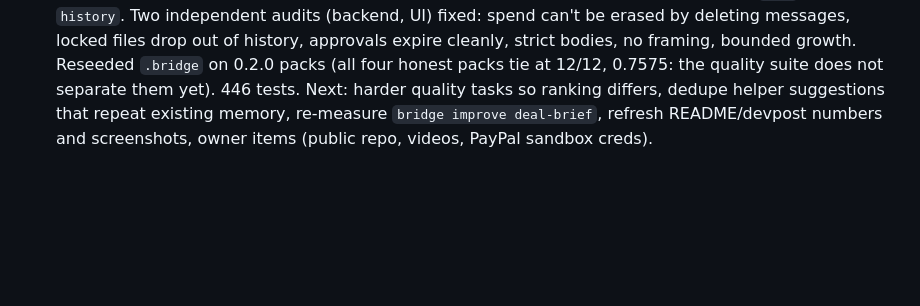
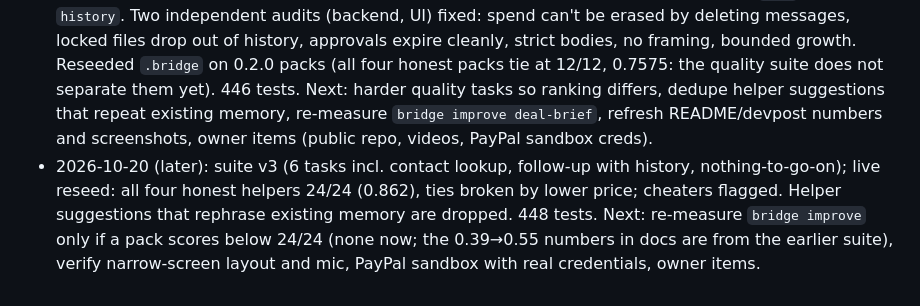
Before and after one commit to hungtruongOwolf/agent-bridge, a Markdown page: CLAUDE.md, the part around the change. Drawn GitHub-style; blank space fills up the shorter version.

Commit message:
docs: hand-off log

```diff
--- a/CLAUDE.md
+++ b/CLAUDE.md
@@ -16,3 +16,4 @@ Update this section whenever you stop working. One line per entry: date, what ch
 - 2026-10-20 (later): M1 and M2 done, M3 done on test money, M4 docs written. Code: 312 tests. Built since the first slice: memory write path (quarantine, accept, revert), Tavily public step, Cell sensor, harder Certifier suite, improvement loop (`bridge improve` / `approve`), run history and audit view, payment ledger + fake provider + PayPal sandbox client (UNVERIFIED live), approval step. Docs: README, docs/architecture.md, demo scripts and Devpost texts for both hackathons. Tickets 01-07, 09 (except public flip), 12-14 resolved; 08, 10, 15, 16 ready-for-human; 11 waits for PayPal sandbox credentials. Next for the owner: confirm making the repo public, record both videos, provide PayPal sandbox credentials, submit Nebius by 2026-10-29 and PayPal by 2026-11-11.
 - 2026-10-20 (UI): console rebuilt for ordinary users after feedback: pixel-art office (safe, glass room, guard, assistant, Brain/Web/Bank) acting out the real run journal, in the munder-difflin design language (MIT, credited in NOTICE; fonts OFL). Files: web/static/{index.html,style.css,office.js,story.js,intent.js,app.js}. Assistant box handles typed/spoken requests but never presses Start. Fixed: schema errors leaked record text; hidden Nemotron reasoning caused empty replies (thinking now off); improvement loop reply shape. 348 tests.
 - 2026-10-20 (chat): added continuous chats (threads) with per-chat lens, history window, spending limit, "what the helper sees" preview, My memory manager (add/edit/delete, provenance, usage), and Meet-a-helper profiles (skills, what it touches, per-skill test results). Packs now get the user's `task` and `history`. Two independent audits (backend, UI) fixed: spend can't be erased by deleting messages, locked files drop out of history, approvals expire cleanly, strict bodies, no framing, bounded growth. Reseeded `.bridge` on 0.2.0 packs (all four honest packs tie at 12/12, 0.7575: the quality suite does not separate them yet). 446 tests. Next: harder quality tasks so ranking differs, dedupe helper suggestions that repeat existing memory, re-measure `bridge improve deal-brief`, refresh README/devpost numbers and screenshots, owner items (public repo, videos, PayPal sandbox creds).
+- 2026-10-20 (later): suite v3 (6 tasks incl. contact lookup, follow-up with history, nothing-to-go-on); live reseed: all four honest helpers 24/24 (0.862), ties broken by lower price; cheaters flagged. Helper suggestions that rephrase existing memory are dropped. 448 tests. Next: re-measure `bridge improve` only if a pack scores below 24/24 (none now; the 0.39→0.55 numbers in docs are from the earlier suite), verify narrow-screen layout and mic, PayPal sandbox with real credentials, owner items.
```
